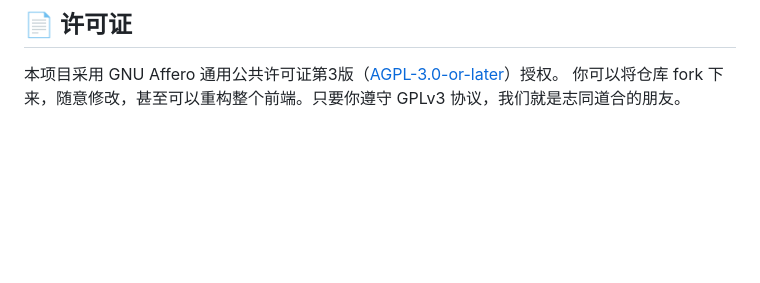
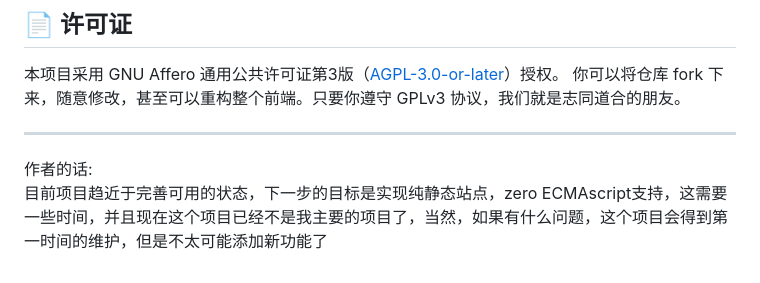
Before and after one commit to Vingturbo/sitehub, a Markdown page: README.md, the part around the change. GitHub-like rendering; blank space fills up the shorter version.

Commit message:
Update README with author's note on project status
Add author's note about project status and future goals.

```diff
--- a/README.md
+++ b/README.md
@@ -79,3 +79,8 @@ SiteHub 的初衷，是为那些自己搭建了个人网站或博客，却苦于
 
 本项目采用 GNU Affero 通用公共许可证第3版（[AGPL-3.0-or-later](LICENSE)）授权。
 你可以将仓库 fork 下来，随意修改，甚至可以重构整个前端。只要你遵守 GPLv3 协议，我们就是志同道合的朋友。
+
+---
+
+作者的话:
+目前项目趋近于完善可用的状态，下一步的目标是实现纯静态站点，zero ECMAscript支持，这需要一些时间，并且现在这个项目已经不是我主要的项目了，当然，如果有什么问题，这个项目会得到第一时间的维护，但是不太可能添加新功能了
```
